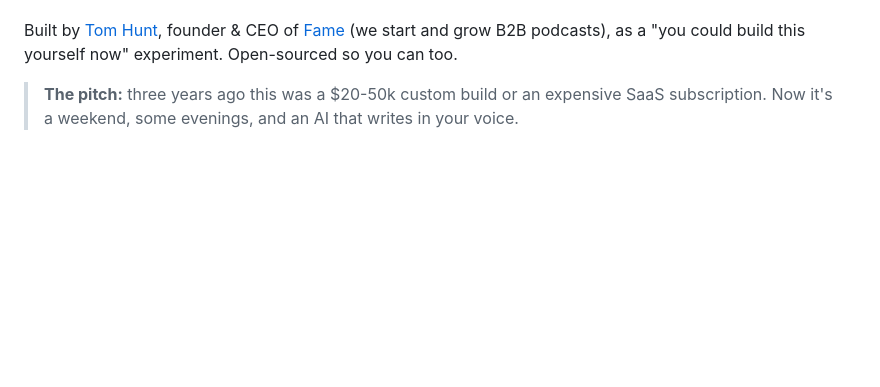
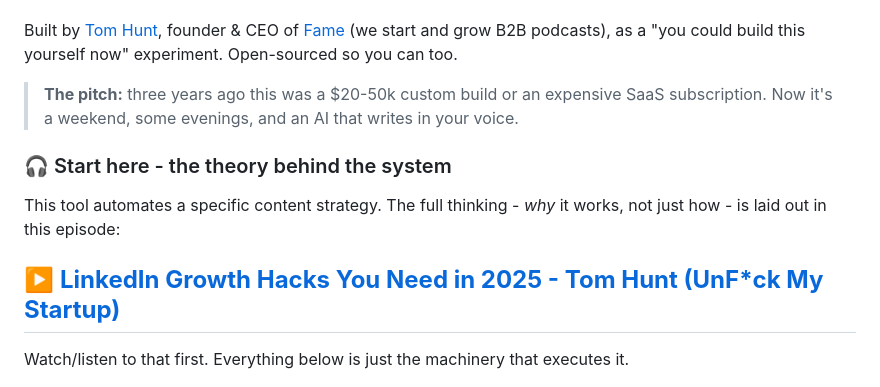
Before and after one commit to famecodeteam/hackinglinkedin, a Markdown page: README.md, the part around the change. Rendered like a GitHub page; blank space fills up the shorter version.

Commit message:
README: feature the podcast episode (the theory behind the system)
Co-Authored-By: Claude Opus 4.8 <noreply@anthropic.com>

```diff
--- a/README.md
+++ b/README.md
@@ -5,6 +5,14 @@ A self-hosted content engine for LinkedIn. It scans creators you trust for inspi
 Built by [Tom Hunt](https://tomhunt.io), founder & CEO of [Fame](https://fame.so) (we start and grow B2B podcasts), as a "you could build this yourself now" experiment. Open-sourced so you can too.
 
 > **The pitch:** three years ago this was a $20-50k custom build or an expensive SaaS subscription. Now it's a weekend, some evenings, and an AI that writes in your voice.
+
+### 🎧 Start here - the theory behind the system
+
+This tool automates a specific content strategy. The full thinking - *why* it works, not just how - is laid out in this episode:
+
+## ▶️ **[LinkedIn Growth Hacks You Need in 2025 - Tom Hunt (UnF*ck My Startup)](https://pod.tomhunt.io/e/2nx0v6yn-tom-hunt-unf-ck-my-startup)**
+
+Watch/listen to that first. Everything below is just the machinery that executes it.
 
 ![The Hacking LinkedIn dashboard - a terminal-themed weekly content board](docs/screenshot.png)
 
```
